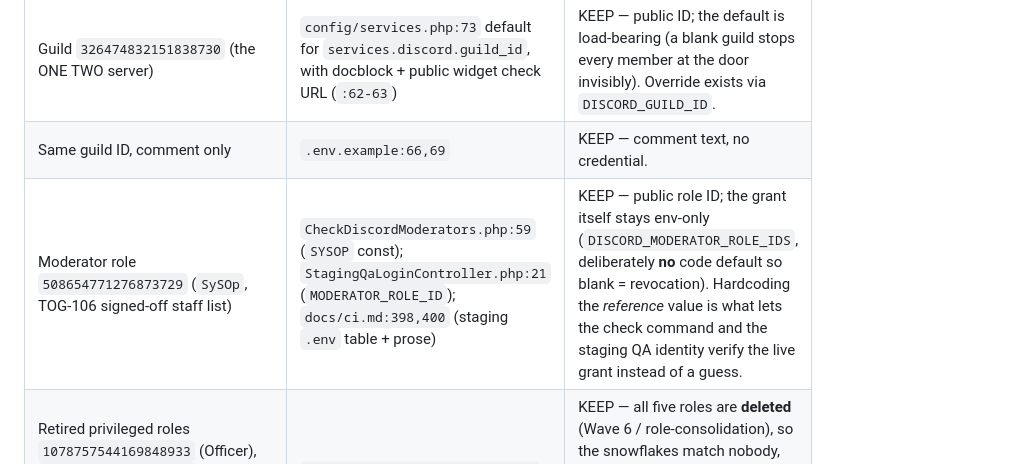
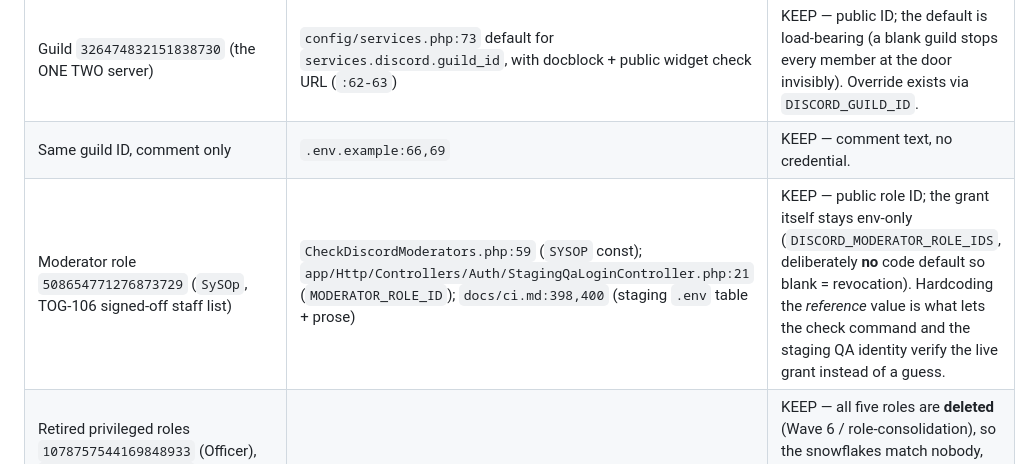
Before and after one commit to TogetherWeOwn/two-web, a Markdown page: docs/publication-scrub-map.md, the part around the change. Drawn GitHub-style.

Commit message:
TOG-5363: fix StagingQaLoginController path in scrub map (review nit)

```diff
--- a/docs/publication-scrub-map.md
+++ b/docs/publication-scrub-map.md
@@ -27,7 +27,7 @@ infrastructure: tokens, secrets, private hostnames, deploy hooks.
 |---|---|---|
 | Guild `326474832151838730` (the ONE TWO server) | `config/services.php:73` default for `services.discord.guild_id`, with docblock + public widget check URL (`:62-63`) | KEEP — public ID; the default is load-bearing (a blank guild stops every member at the door invisibly). Override exists via `DISCORD_GUILD_ID`. |
 | Same guild ID, comment only | `.env.example:66,69` | KEEP — comment text, no credential. |
-| Moderator role `508654771276873729` (`SySOp`, TOG-106 signed-off staff list) | `CheckDiscordModerators.php:59` (`SYSOP` const); `StagingQaLoginController.php:21` (`MODERATOR_ROLE_ID`); `docs/ci.md:398,400` (staging `.env` table + prose) | KEEP — public role ID; the grant itself stays env-only (`DISCORD_MODERATOR_ROLE_IDS`, deliberately **no** code default so blank = revocation). Hardcoding the *reference* value is what lets the check command and the staging QA identity verify the live grant instead of a guess. |
+| Moderator role `508654771276873729` (`SySOp`, TOG-106 signed-off staff list) | `CheckDiscordModerators.php:59` (`SYSOP` const); `app/Http/Controllers/Auth/StagingQaLoginController.php:21` (`MODERATOR_ROLE_ID`); `docs/ci.md:398,400` (staging `.env` table + prose) | KEEP — public role ID; the grant itself stays env-only (`DISCORD_MODERATOR_ROLE_IDS`, deliberately **no** code default so blank = revocation). Hardcoding the *reference* value is what lets the check command and the staging QA identity verify the live grant instead of a guess. |
 | Retired privileged roles `1078757544169848933` (Officer), `1087192823767515219` (Staff), `1078757266469175386` (Game Master), `1078757184021733426` (Captain), `1078756990710452365` (Lieutenant) | `CheckDiscordModerators.php:80-86` (`DOOMED` map with holder counts + deletion waves) | KEEP — all five roles are **deleted** (Wave 6 / role-consolidation), so the snowflakes match nobody, forever. They are the documented plausible-wrong-answer the check guards against; removing them would re-open the widening TOG-106 reversed. |
 | WordPress `/discord` flow `client_id=456483983870394368` | `ci/cutover-check.mjs:58` (`OLD_APP_ID`) | KEEP — public OAuth client_id (it appears in the live site's redirect URL today); the check needs it to assert the old flow is gone after cutover. |
 | Invite `https://discord.gg/4GwEDNRTtx` (`WEB-HOMEPAGE`, TOG-96) | `config/services.php:97` default + `DiscordInviteController.php:57` (`FALLBACK_INVITE`) | KEEP — public join link by design; the duplication is deliberate and pinned by `DiscordFunnelTest` (the two must match). Rotating it reattributes web joins, so it rotates deliberately, not by scrub. |
```
